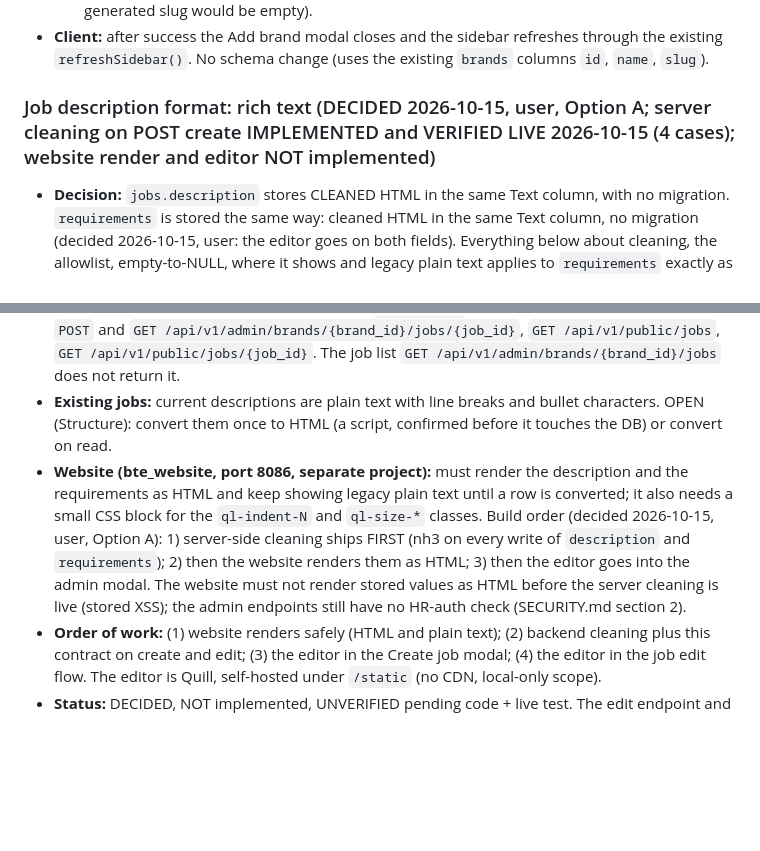
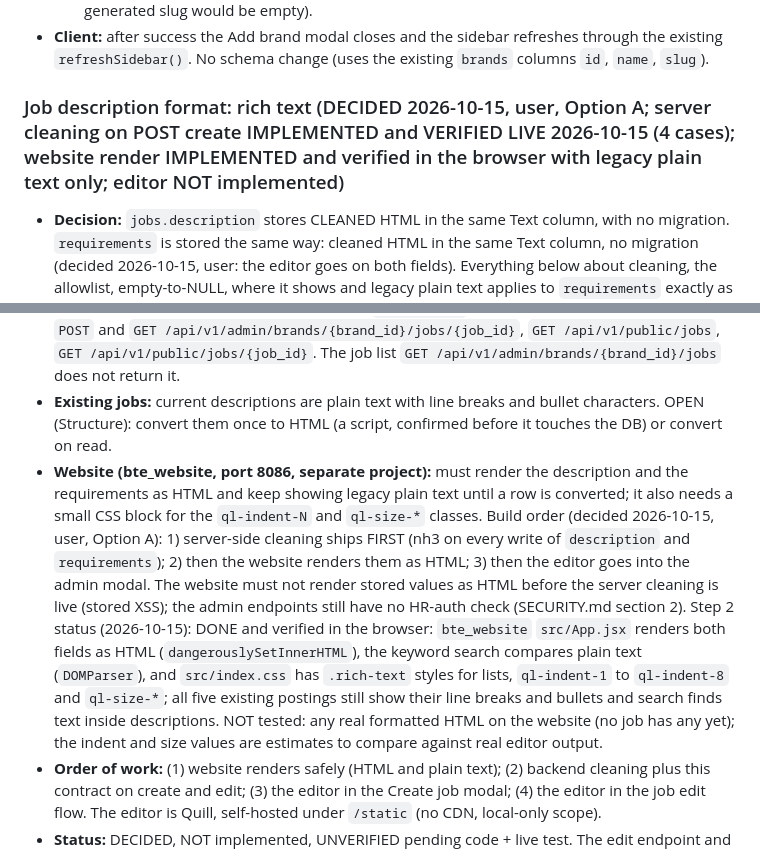
Before and after one commit to itsolutions123/bte_webapp, a Markdown page: docs/API_CONTRACT.md, 2 parts joined by grey strips. GitHub-like rendering; blank space fills up the shorter version.

```diff
--- a/docs/API_CONTRACT.md
+++ b/docs/API_CONTRACT.md
@@ -100,12 +100,12 @@
   * `422` if `name` is missing or blank after trimming, or contains no letters or numbers (the generated slug would be empty).
 - **Client:** after success the Add brand modal closes and the sidebar refreshes through the existing `refreshSidebar()`. No schema change (uses the existing `brands` columns `id`, `name`, `slug`).
 
-### Job description format: rich text (DECIDED 2026-10-15, user, Option A; server cleaning on POST create IMPLEMENTED and VERIFIED LIVE 2026-10-15 (4 cases); website render and editor NOT implemented)
+### Job description format: rich text (DECIDED 2026-10-15, user, Option A; server cleaning on POST create IMPLEMENTED and VERIFIED LIVE 2026-10-15 (4 cases); website render IMPLEMENTED and verified in the browser with legacy plain text only; editor NOT implemented)
 - **Decision:** `jobs.description` stores CLEANED HTML in the same Text column, with no migration. `requirements` is stored the same way: cleaned HTML in the same Text column, no migration (decided 2026-10-15, user: the editor goes on both fields). Everything below about cleaning, the allowlist, empty-to-NULL, where it shows and legacy plain text applies to `requirements` exactly as to `description`, on every endpoint that returns it. Editor: a rich text editor for the description and the requirements in the Create job modal and in the job edit flow, with bullets, indent and a few fixed text sizes.
 - **Cleaning (allowlist CONFIRMED by the user 2026-10-15; extended only after the editor's real output is checked):** the server cleans the HTML in Python on EVERY write (create now, edit later), never trusting what the browser sends. Allowed tags: `p`, `br`, `ul`, `ol`, `li`, `strong`, `em`, `u`, `span`. Allowed attributes: `class` only, and only the editor's indent and size values (`ql-indent-1` to `ql-indent-8`, `ql-size-small`, `ql-size-large`, `ql-size-huge`). No inline styles, links, images, scripts or event handlers; anything else is stripped, not rejected. Library: nh3 (to be added to `requirements.txt`; the web image must be rebuilt). A value that is empty after cleaning (for example `<p><br></p>`) is stored as NULL.
 - **Where it shows:** every endpoint that returns `description` returns the stored, cleaned HTML: `POST` and `GET /api/v1/admin/brands/{brand_id}/jobs/{job_id}`, `GET /api/v1/public/jobs`, `GET /api/v1/public/jobs/{job_id}`. The job list `GET /api/v1/admin/brands/{brand_id}/jobs` does not return it.
 - **Existing jobs:** current descriptions are plain text with line breaks and bullet characters. OPEN (Structure): convert them once to HTML (a script, confirmed before it touches the DB) or convert on read.
-- **Website (bte_website, port 8086, separate project):** must render the description and the requirements as HTML and keep showing legacy plain text until a row is converted; it also needs a small CSS block for the `ql-indent-N` and `ql-size-*` classes. Build order (decided 2026-10-15, user, Option A): 1) server-side cleaning ships FIRST (nh3 on every write of `description` and `requirements`); 2) then the website renders them as HTML; 3) then the editor goes into the admin modal. The website must not render stored values as HTML before the server cleaning is live (stored XSS); the admin endpoints still have no HR-auth check (SECURITY.md section 2).
+- **Website (bte_website, port 8086, separate project):** must render the description and the requirements as HTML and keep showing legacy plain text until a row is converted; it also needs a small CSS block for the `ql-indent-N` and `ql-size-*` classes. Build order (decided 2026-10-15, user, Option A): 1) server-side cleaning ships FIRST (nh3 on every write of `description` and `requirements`); 2) then the website renders them as HTML; 3) then the editor goes into the admin modal. The website must not render stored values as HTML before the server cleaning is live (stored XSS); the admin endpoints still have no HR-auth check (SECURITY.md section 2). Step 2 status (2026-10-15): DONE and verified in the browser: `bte_website` `src/App.jsx` renders both fields as HTML (`dangerouslySetInnerHTML`), the keyword search compares plain text (`DOMParser`), and `src/index.css` has `.rich-text` styles for lists, `ql-indent-1` to `ql-indent-8` and `ql-size-*`; all five existing postings still show their line breaks and bullets and search finds text inside descriptions. NOT tested: any real formatted HTML on the website (no job has any yet); the indent and size values are estimates to compare against real editor output.
 - **Order of work:** (1) website renders safely (HTML and plain text); (2) backend cleaning plus this contract on create and edit; (3) the editor in the Create job modal; (4) the editor in the job edit flow. The editor is Quill, self-hosted under `/static` (no CDN, local-only scope).
 - **Status:** DECIDED, NOT implemented, UNVERIFIED pending code + live test. The edit endpoint and its call site are not contracted yet (the editing rule below still applies).
 
```
Also changed, not shown: other parts of docs/API_CONTRACT.md (+1 -1 lines), PROJECT_STATE.md (+8 -0 lines).
